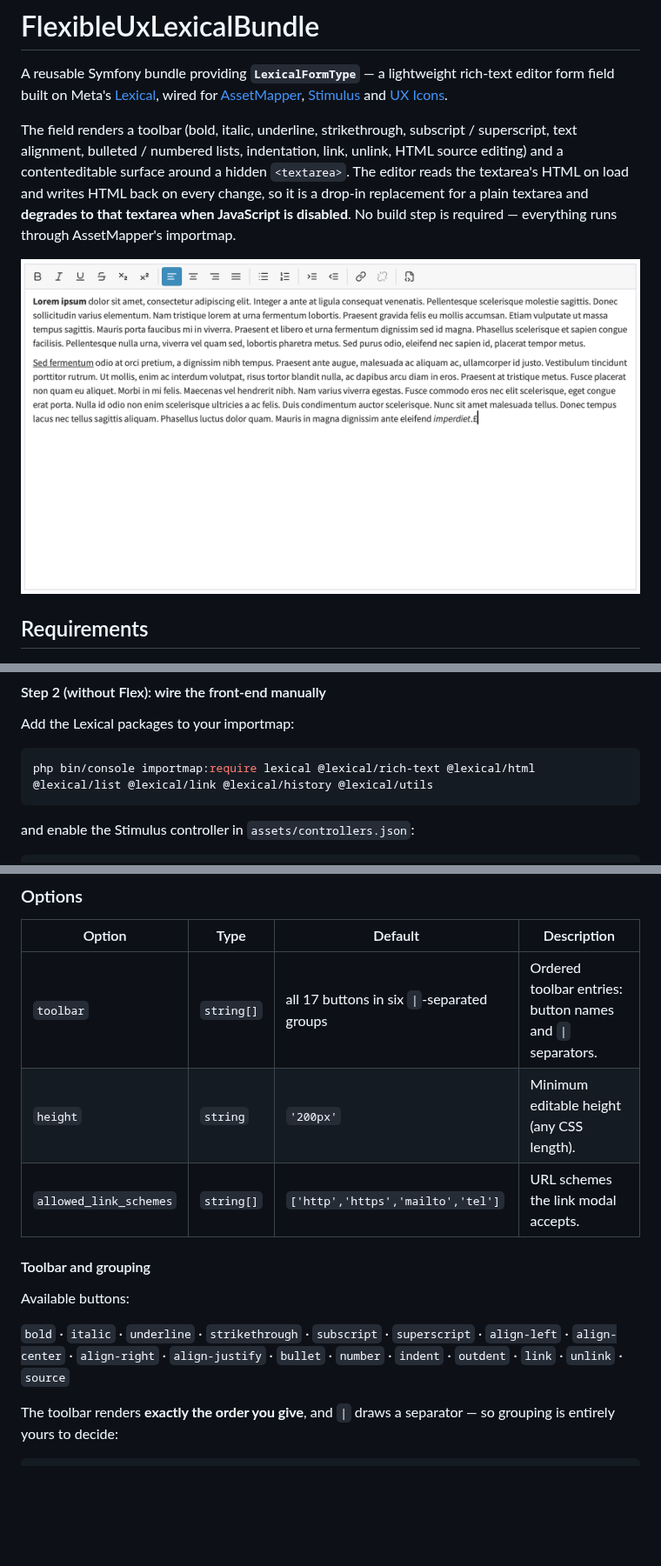
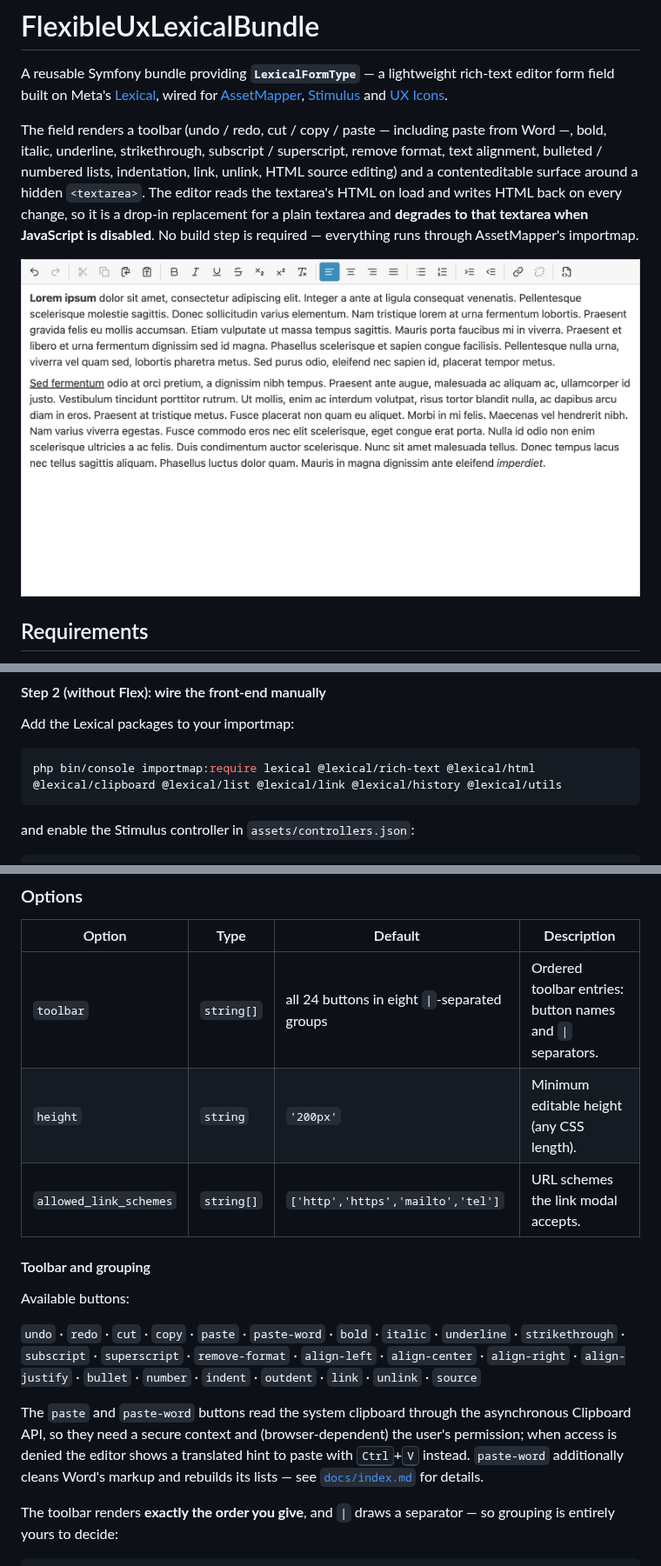
Before and after one commit to Flexible-User-Experience/lexical-bundle, a Markdown page: README.md, 3 parts joined by grey strips. Shown at 87% size. Drawn GitHub-style; pictures changed too: docs/screenshot.png; blank space fills up the shorter version.

Commit message:
update documentation and screenshot for the new edit buttons
Co-Authored-By: Claude Fable 5 <noreply@anthropic.com>

````diff
--- a/README.md
+++ b/README.md
@@ -6,8 +6,9 @@ form field built on Meta's [Lexical](https://lexical.dev), wired for
 [Stimulus](https://symfony.com/bundles/StimulusBundle) and
 [UX Icons](https://symfony.com/bundles/ux-icons).
 
-The field renders a toolbar (bold, italic, underline, strikethrough, subscript / superscript,
-text alignment, bulleted / numbered lists, indentation, link, unlink, HTML source editing) and a
+The field renders a toolbar (undo / redo, cut / copy / paste — including paste from Word —,
+bold, italic, underline, strikethrough, subscript / superscript, remove format, text alignment,
+bulleted / numbered lists, indentation, link, unlink, HTML source editing) and a
 contenteditable surface around a hidden `<textarea>`. The editor reads the
 textarea's HTML on load and writes HTML back on every change, so it is a drop-in replacement for a
 plain textarea and **degrades to that textarea when JavaScript is disabled**. No build step is
@@ -39,7 +40,7 @@ enabled in your `assets/controllers.json`. Skip to step 3.
 Add the Lexical packages to your importmap:
 
 ```console
-php bin/console importmap:require lexical @lexical/rich-text @lexical/html @lexical/list @lexical/link @lexical/history @lexical/utils
+php bin/console importmap:require lexical @lexical/rich-text @lexical/html @lexical/clipboard @lexical/list @lexical/link @lexical/history @lexical/utils
 ```
 
 and enable the Stimulus controller in `assets/controllers.json`:
@@ -93,7 +94,7 @@ $builder->add('description', LexicalFormType::class, [
 
 | Option                 | Type       | Default                                    | Description                                             |
 |------------------------|------------|--------------------------------------------|---------------------------------------------------------|
-| `toolbar`              | `string[]` | all 17 buttons in six `\|`-separated groups | Ordered toolbar entries: button names and `\|` separators. |
+| `toolbar`              | `string[]` | all 24 buttons in eight `\|`-separated groups | Ordered toolbar entries: button names and `\|` separators. |
 | `height`               | `string`   | `'200px'`                                  | Minimum editable height (any CSS length).               |
 | `allowed_link_schemes` | `string[]` | `['http','https','mailto','tel']`          | URL schemes the link modal accepts.                     |
 
@@ -101,9 +102,16 @@ $builder->add('description', LexicalFormType::class, [
 
 Available buttons:
 
-`bold` · `italic` · `underline` · `strikethrough` · `subscript` · `superscript` · `align-left` ·
-`align-center` · `align-right` · `align-justify` · `bullet` · `number` · `indent` · `outdent` ·
-`link` · `unlink` · `source`
+`undo` · `redo` · `cut` · `copy` · `paste` · `paste-word` · `bold` · `italic` · `underline` ·
+`strikethrough` · `subscript` · `superscript` · `remove-format` · `align-left` · `align-center` ·
+`align-right` · `align-justify` · `bullet` · `number` · `indent` · `outdent` · `link` · `unlink` ·
+`source`
+
+The `paste` and `paste-word` buttons read the system clipboard through the asynchronous Clipboard
+API, so they need a secure context and (browser-dependent) the user's permission; when access is
+denied the editor shows a translated hint to paste with <kbd>Ctrl</kbd>+<kbd>V</kbd> instead.
+`paste-word` additionally cleans Word's markup and rebuilds its lists — see
+[`docs/index.md`](docs/index.md) for details.
 
 The toolbar renders **exactly the order you give**, and `|` draws a separator — so grouping is
 entirely yours to decide:
````
Also changed, not shown: other parts of README.md (+1 -1 lines), CHANGELOG.md (+39 -0 lines), docs/index.md (+38 -8 lines).
